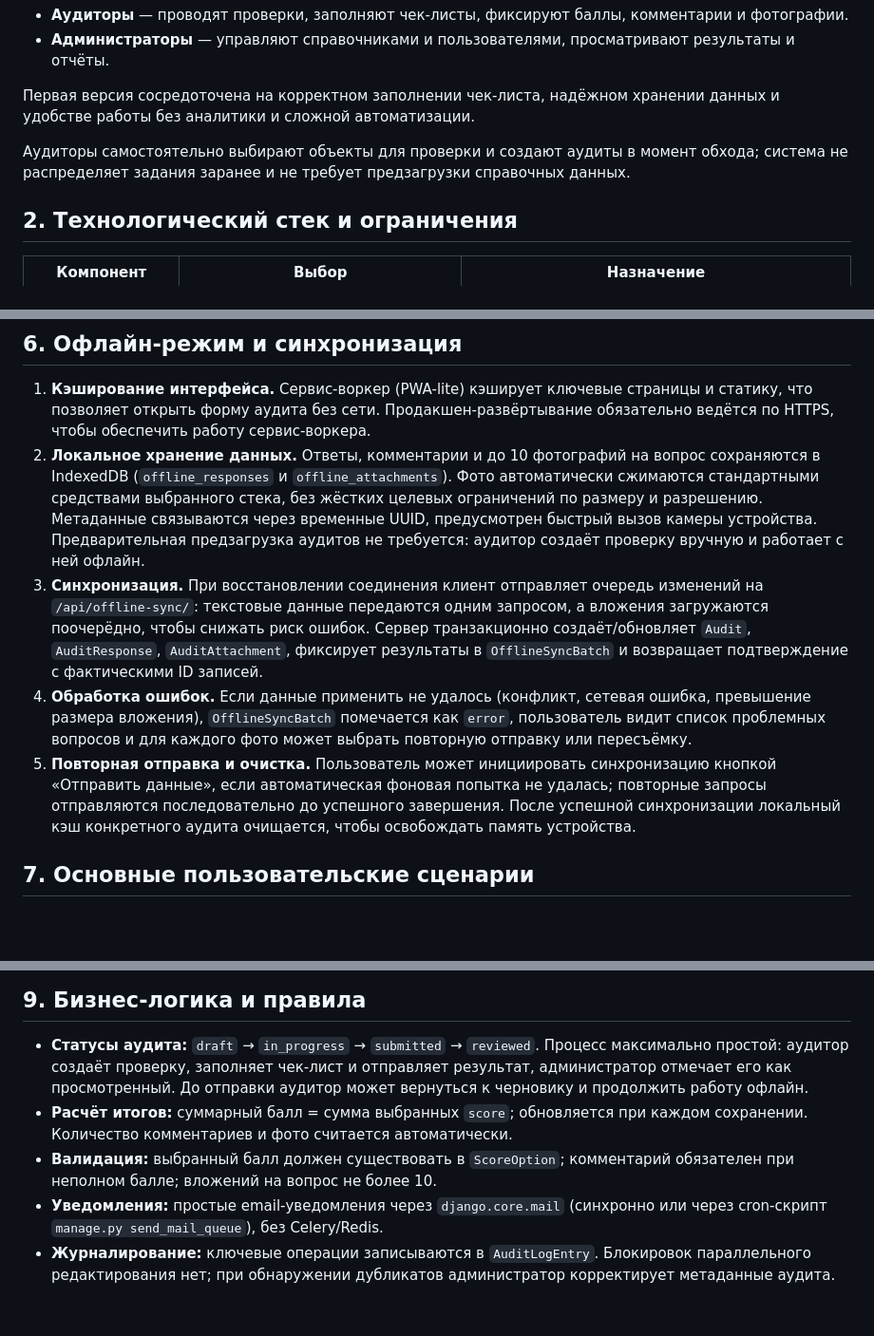
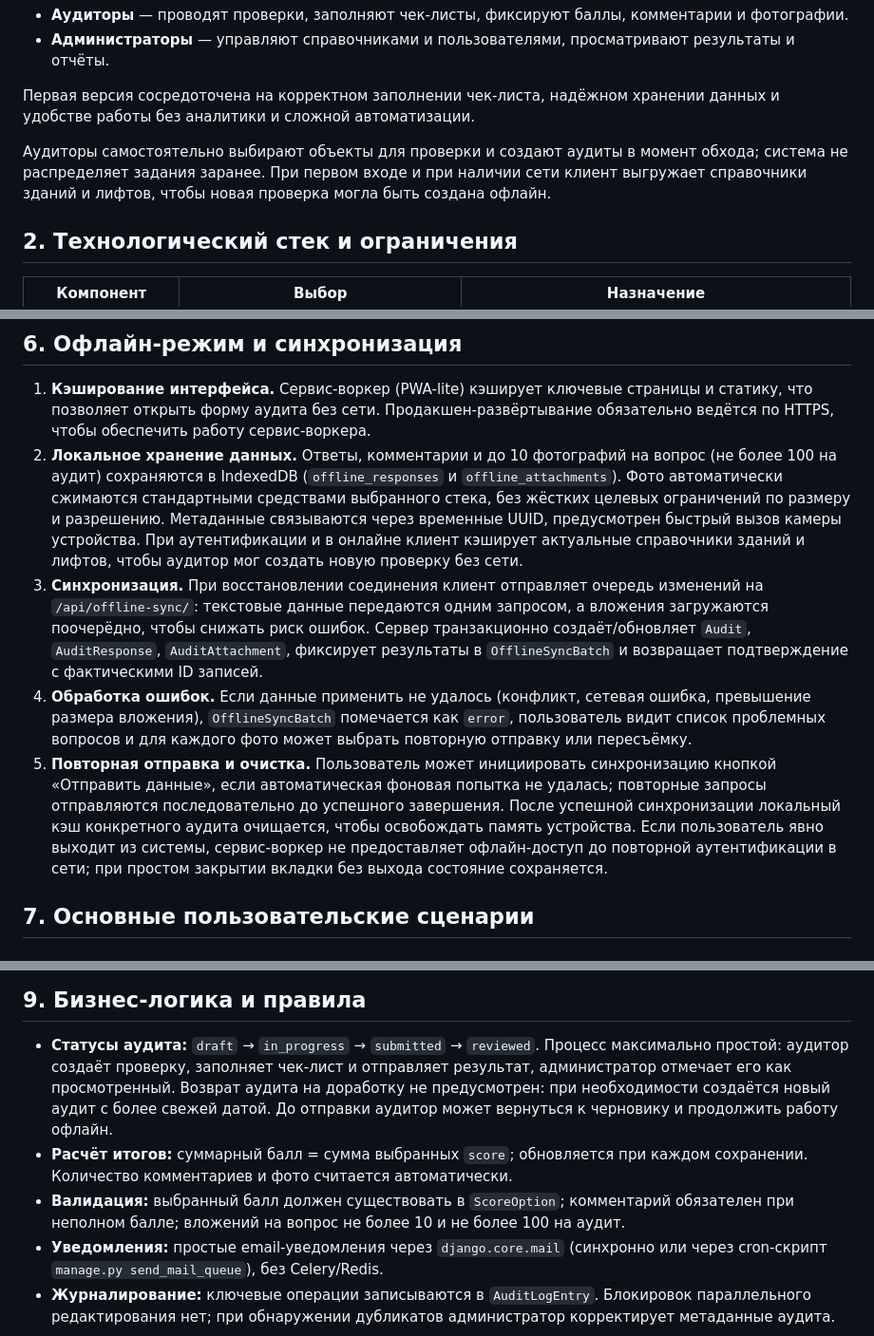
Before and after one commit to baslie/souzlift-audit, a Markdown page: architecture.md, 3 parts joined by grey strips. Shown: that part at 95% size. Rendered like a GitHub page; blank space fills up the shorter version.

Commit message:
Update architecture for new offline and attachment rules

```diff
--- a/architecture.md
+++ b/architecture.md
@@ -13,7 +13,8 @@
 сложной автоматизации.
 
 Аудиторы самостоятельно выбирают объекты для проверки и создают аудиты в момент обхода; система не распределяет задания
-заранее и не требует предзагрузки справочных данных.
+заранее. При первом входе и при наличии сети клиент выгружает справочники зданий и лифтов, чтобы новая проверка могла быть
+создана офлайн.
 
 ## 2. Технологический стек и ограничения
 
@@ -122,11 +123,11 @@
 
 1. **Кэширование интерфейса.** Сервис-воркер (PWA-lite) кэширует ключевые страницы и статику, что позволяет открыть форму
    аудита без сети. Продакшен-развёртывание обязательно ведётся по HTTPS, чтобы обеспечить работу сервис-воркера.
-2. **Локальное хранение данных.** Ответы, комментарии и до 10 фотографий на вопрос сохраняются в IndexedDB (`offline_responses`
+2. **Локальное хранение данных.** Ответы, комментарии и до 10 фотографий на вопрос (не более 100 на аудит) сохраняются в IndexedDB (`offline_responses`
    и `offline_attachments`). Фото автоматически сжимаются стандартными средствами выбранного стека,
    без жёстких целевых ограничений по размеру и разрешению. Метаданные связываются через временные UUID,
-   предусмотрен быстрый вызов камеры устройства. Предварительная предзагрузка аудитов не требуется: аудитор создаёт проверку
-   вручную и работает с ней офлайн.
+   предусмотрен быстрый вызов камеры устройства. При аутентификации и в онлайне клиент кэширует актуальные справочники зданий и лифтов,
+   чтобы аудитор мог создать новую проверку без сети.
 3. **Синхронизация.** При восстановлении соединения клиент отправляет очередь изменений на `/api/offline-sync/`: текстовые
    данные передаются одним запросом, а вложения загружаются поочерёдно, чтобы снижать риск ошибок. Сервер транзакционно
    создаёт/обновляет `Audit`, `AuditResponse`, `AuditAttachment`, фиксирует результаты в `OfflineSyncBatch` и возвращает
@@ -136,7 +137,7 @@
    повторную отправку или пересъёмку.
 5. **Повторная отправка и очистка.** Пользователь может инициировать синхронизацию кнопкой «Отправить данные», если
    автоматическая фоновая попытка не удалась; повторные запросы отправляются последовательно до успешного завершения.
-   После успешной синхронизации локальный кэш конкретного аудита очищается, чтобы освобождать память устройства.
+   После успешной синхронизации локальный кэш конкретного аудита очищается, чтобы освобождать память устройства. Если пользователь явно выходит из системы, сервис-воркер не предоставляет офлайн-доступ до повторной аутентификации в сети; при простом закрытии вкладки без выхода состояние сохраняется.
 
 ## 7. Основные пользовательские сценарии
 
@@ -181,12 +182,13 @@
 ## 9. Бизнес-логика и правила
 
 * **Статусы аудита:** `draft` → `in_progress` → `submitted` → `reviewed`. Процесс максимально простой: аудитор создаёт
-  проверку, заполняет чек-лист и отправляет результат, администратор отмечает его как просмотренный. До отправки аудитор может
+  проверку, заполняет чек-лист и отправляет результат, администратор отмечает его как просмотренный. Возврат аудита на
+  доработку не предусмотрен: при необходимости создаётся новый аудит с более свежей датой. До отправки аудитор может
   вернуться к черновику и продолжить работу офлайн.
 * **Расчёт итогов:** суммарный балл = сумма выбранных `score`; обновляется при каждом сохранении. Количество комментариев и фото
   считается автоматически.
 * **Валидация:** выбранный балл должен существовать в `ScoreOption`; комментарий обязателен при неполном балле; вложений на
-  вопрос не более 10.
+  вопрос не более 10 и не более 100 на аудит.
 * **Уведомления:** простые email-уведомления через `django.core.mail` (синхронно или через cron-скрипт `manage.py
   send_mail_queue`), без Celery/Redis.
 * **Журналирование:** ключевые операции записываются в `AuditLogEntry`. Блокировок параллельного редактирования нет; при
```
Also changed, not shown: other parts of architecture.md (+1 -1 lines).
